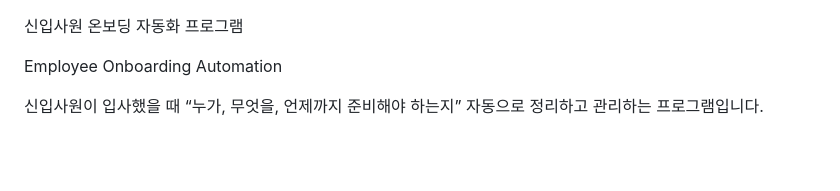
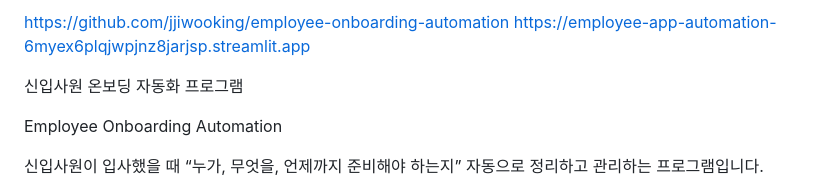
Before and after one commit to jjiwooking/employee-onboarding-automation, a Markdown page: README.md, the part around the change. Drawn GitHub-style; blank space fills up the shorter version.

```diff
--- a/README.md
+++ b/README.md
@@ -1,3 +1,6 @@
+https://github.com/jjiwooking/employee-onboarding-automation
+https://employee-app-automation-6myex6plqjwpjnz8jarjsp.streamlit.app
+
 신입사원 온보딩 자동화 프로그램
 
 Employee Onboarding Automation
```
